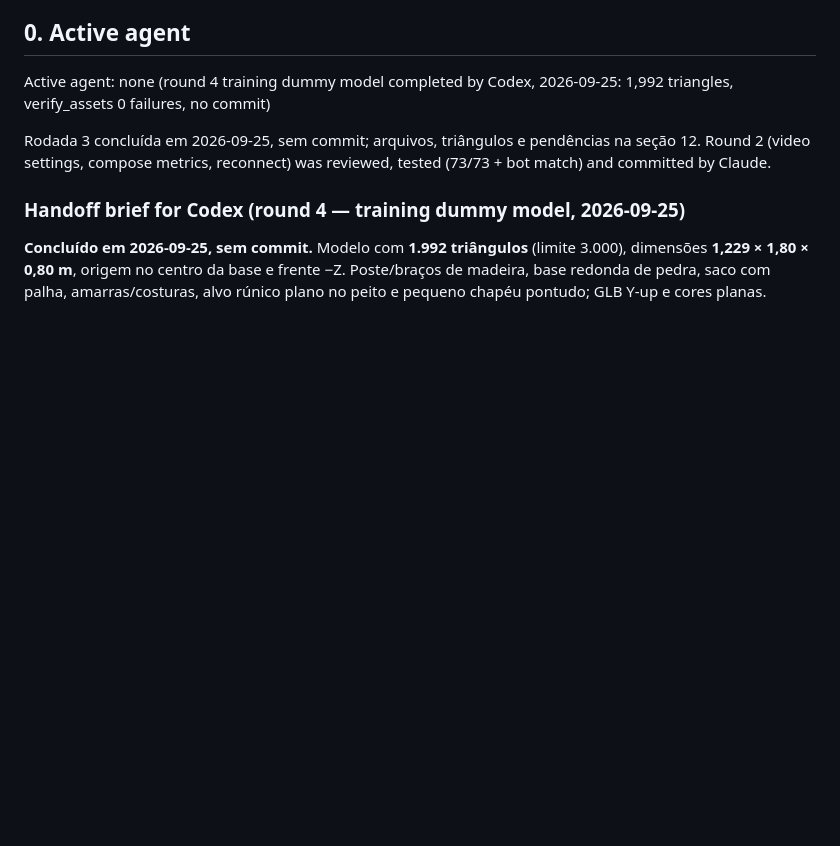
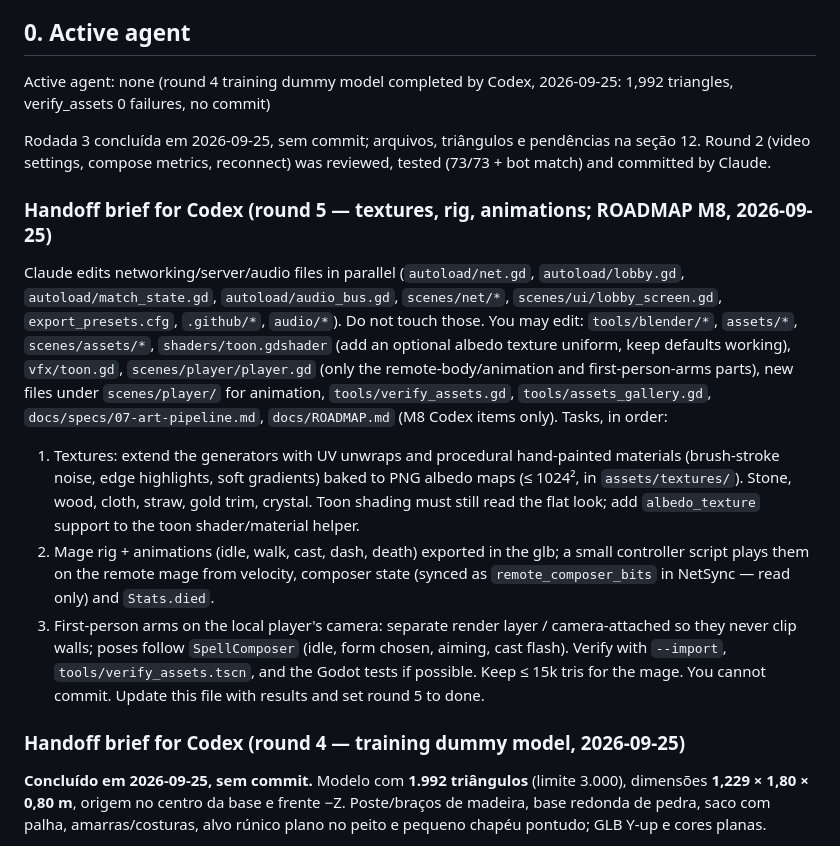
Before and after one commit to VSennaa/DynMagic, a Markdown page: docs/HANDOFF.md, the part around the change. Drawn GitHub-style; blank space fills up the shorter version.

Commit message:
docs: plan M8 art/audio and M9 dedicated server
Co-Authored-By: Claude Opus 5.5 <noreply@anthropic.com>

```diff
--- a/docs/HANDOFF.md
+++ b/docs/HANDOFF.md
@@ -8,6 +8,14 @@ Active agent: none (round 4 training dummy model completed by Codex, 2026-09-25:
 
 Rodada 3 concluída em 2026-09-25, sem commit; arquivos, triângulos e pendências na seção 12. Round 2 (video settings, compose metrics, reconnect) was reviewed, tested (73/73 + bot match) and committed by Claude.
 
+### Handoff brief for Codex (round 5 — textures, rig, animations; ROADMAP M8, 2026-09-25)
+Claude edits networking/server/audio files in parallel (`autoload/net.gd`, `autoload/lobby.gd`, `autoload/match_state.gd`, `autoload/audio_bus.gd`, `scenes/net/*`, `scenes/ui/lobby_screen.gd`, `export_presets.cfg`, `.github/*`, `audio/*`). Do not touch those.
+You may edit: `tools/blender/*`, `assets/*`, `scenes/assets/*`, `shaders/toon.gdshader` (add an optional albedo texture uniform, keep defaults working), `vfx/toon.gd`, `scenes/player/player.gd` (only the remote-body/animation and first-person-arms parts), new files under `scenes/player/` for animation, `tools/verify_assets.gd`, `tools/assets_gallery.gd`, `docs/specs/07-art-pipeline.md`, `docs/ROADMAP.md` (M8 Codex items only).
+Tasks, in order:
+1. Textures: extend the generators with UV unwraps and procedural hand-painted materials (brush-stroke noise, edge highlights, soft gradients) baked to PNG albedo maps (≤ 1024², in `assets/textures/`). Stone, wood, cloth, straw, gold trim, crystal. Toon shading must still read the flat look; add `albedo_texture` support to the toon shader/material helper.
+2. Mage rig + animations (idle, walk, cast, dash, death) exported in the glb; a small controller script plays them on the remote mage from velocity, composer state (synced as `remote_composer_bits` in NetSync — read only) and `Stats.died`.
+3. First-person arms on the local player's camera: separate render layer / camera-attached so they never clip walls; poses follow `SpellComposer` (idle, form chosen, aiming, cast flash).
+Verify with `--import`, `tools/verify_assets.tscn`, and the Godot tests if possible. Keep ≤ 15k tris for the mage. You cannot commit. Update this file with results and set round 5 to done.
 ### Handoff brief for Codex (round 4 — training dummy model, 2026-09-25)
 **Concluído em 2026-09-25, sem commit.** Modelo com **1.992 triângulos** (limite 3.000), dimensões **1,229 × 1,80 × 0,80 m**, origem no centro da base e frente −Z. Poste/braços de madeira, base redonda de pedra, saco com palha, amarras/costuras, alvo rúnico plano no peito e pequeno chapéu pontudo; GLB Y-up e cores planas.
 
```
Also changed, not shown: docs/ROADMAP.md (+15 -0 lines), docs/SDD.md (+1 -0 lines).
